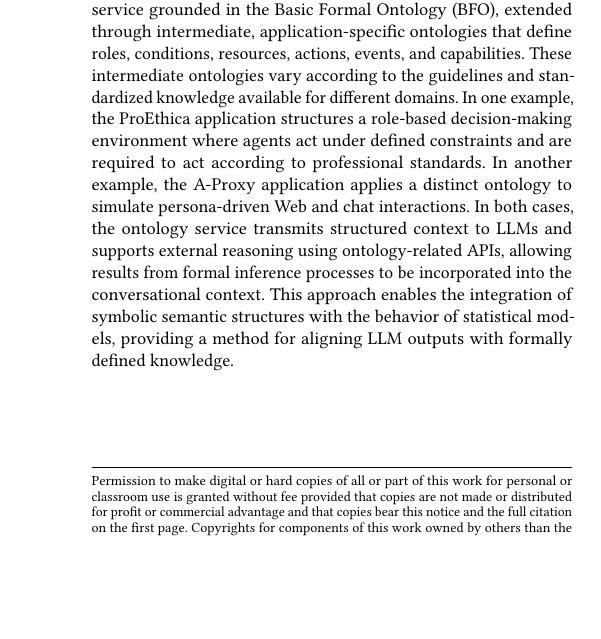
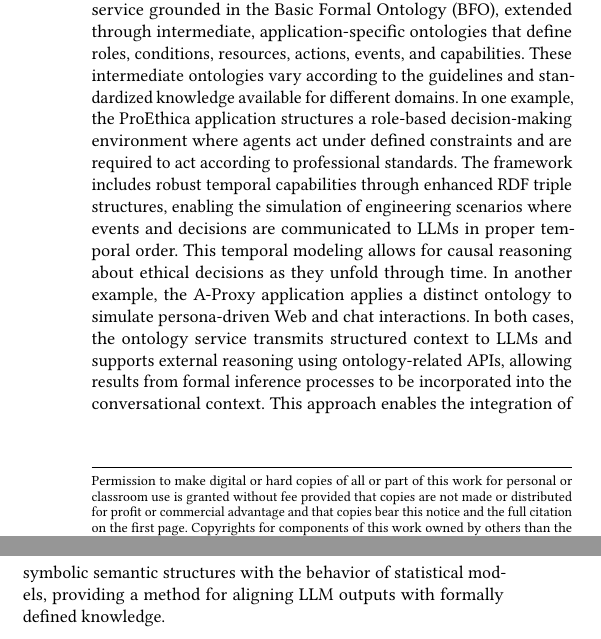
Before and after one commit to cr625/ISWC_2025, a LaTeX paper (sigconf-anon.tex): part of one column of page 1 of 2 before the commit and two parts of the columns of page 1 of 2 after it, the two joined at a grey line, cut so that both start at the same text, the shorter picture padded with empty space. Compiled offline with pdfLaTeX.

Commit message:
Enhance abstract with temporal functionality description

```diff
--- a/sigconf-anon.tex
+++ b/sigconf-anon.tex
@@ -159,7 +159,7 @@
 %% The abstract is a short summary of the work to be presented in the
 %% article.
 \begin{abstract}
-We present a framework for integrating ontological knowledge into the decision-making processes of large language models (LLMs) using the Model Context Protocol (MCP) as a structured communication layer. The prototype application service provides an ontology service grounded in the Basic Formal Ontology (BFO), extended through intermediate, application-specific ontologies that define roles, conditions, resources, actions, events, and capabilities. These intermediate ontologies vary according to the guidelines and standardized knowledge available for different domains. In one example, the ProEthica application structures a role-based decision-making environment where agents act under defined constraints and are required to act according to professional standards. In another example, the A-Proxy application applies a distinct ontology to simulate persona-driven Web and chat interactions. In both cases, the ontology service transmits structured context to LLMs and supports external reasoning using ontology-related APIs, allowing results from formal inference processes to be incorporated into the conversational context. This approach enables the integration of symbolic semantic structures with the behavior of statistical models, providing a method for aligning LLM outputs with formally defined knowledge.
+We present a framework for integrating ontological knowledge into the decision-making processes of large language models (LLMs) using the Model Context Protocol (MCP) as a structured communication layer. The prototype application service provides an ontology service grounded in the Basic Formal Ontology (BFO), extended through intermediate, application-specific ontologies that define roles, conditions, resources, actions, events, and capabilities. These intermediate ontologies vary according to the guidelines and standardized knowledge available for different domains. In one example, the ProEthica application structures a role-based decision-making environment where agents act under defined constraints and are required to act according to professional standards. The framework includes robust temporal capabilities through enhanced RDF triple structures, enabling the simulation of engineering scenarios where events and decisions are communicated to LLMs in proper temporal order. This temporal modeling allows for causal reasoning about ethical decisions as they unfold through time. In another example, the A-Proxy application applies a distinct ontology to simulate persona-driven Web and chat interactions. In both cases, the ontology service transmits structured context to LLMs and supports external reasoning using ontology-related APIs, allowing results from formal inference processes to be incorporated into the conversational context. This approach enables the integration of symbolic semantic structures with the behavior of statistical models, providing a method for aligning LLM outputs with formally defined knowledge.
 \end{abstract}
 
 %%
```
Also changed, not shown: sigconf-anon.pdf.
